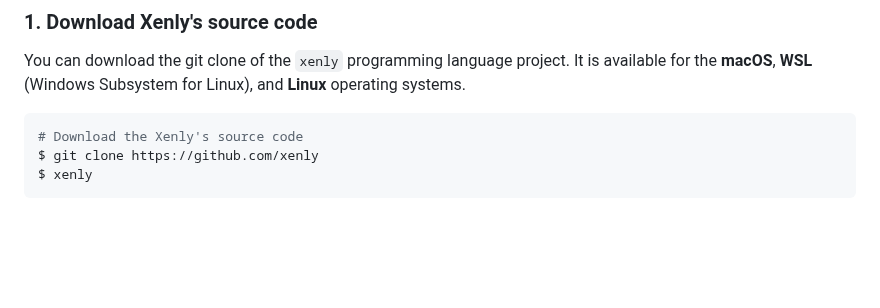
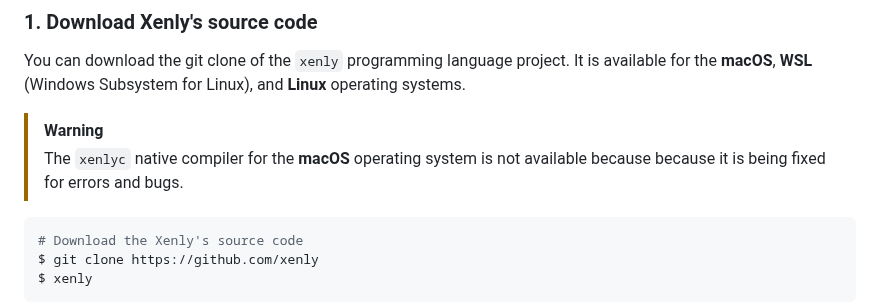
Before and after one commit to Magayaga/xenly, a Markdown page: README.md, the part around the change. Rendered like a GitHub page; blank space fills up the shorter version.

Commit message:
Xenly's source code: Update `README.md`

````diff
--- a/README.md
+++ b/README.md
@@ -43,6 +43,8 @@ print(hi)
 
 You can download the git clone of the `xenly` programming language project. It is available for the **macOS**, **WSL** (Windows Subsystem for Linux), and **Linux** operating systems.
 
+> [!WARNING]
+> The `xenlyc` native compiler for the **macOS** operating system is not available because because it is being fixed for errors and bugs.
 
 ```bash
 # Download the Xenly's source code
````
